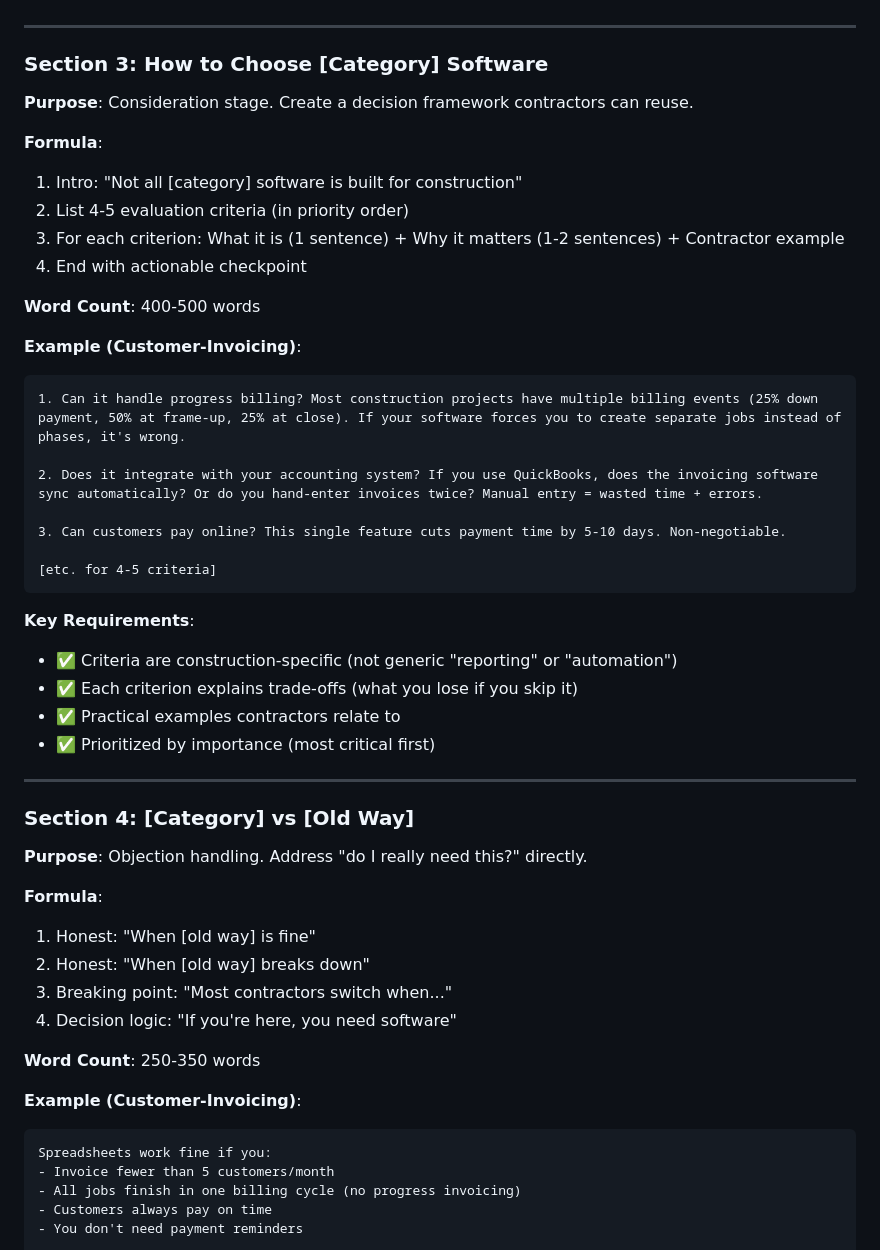
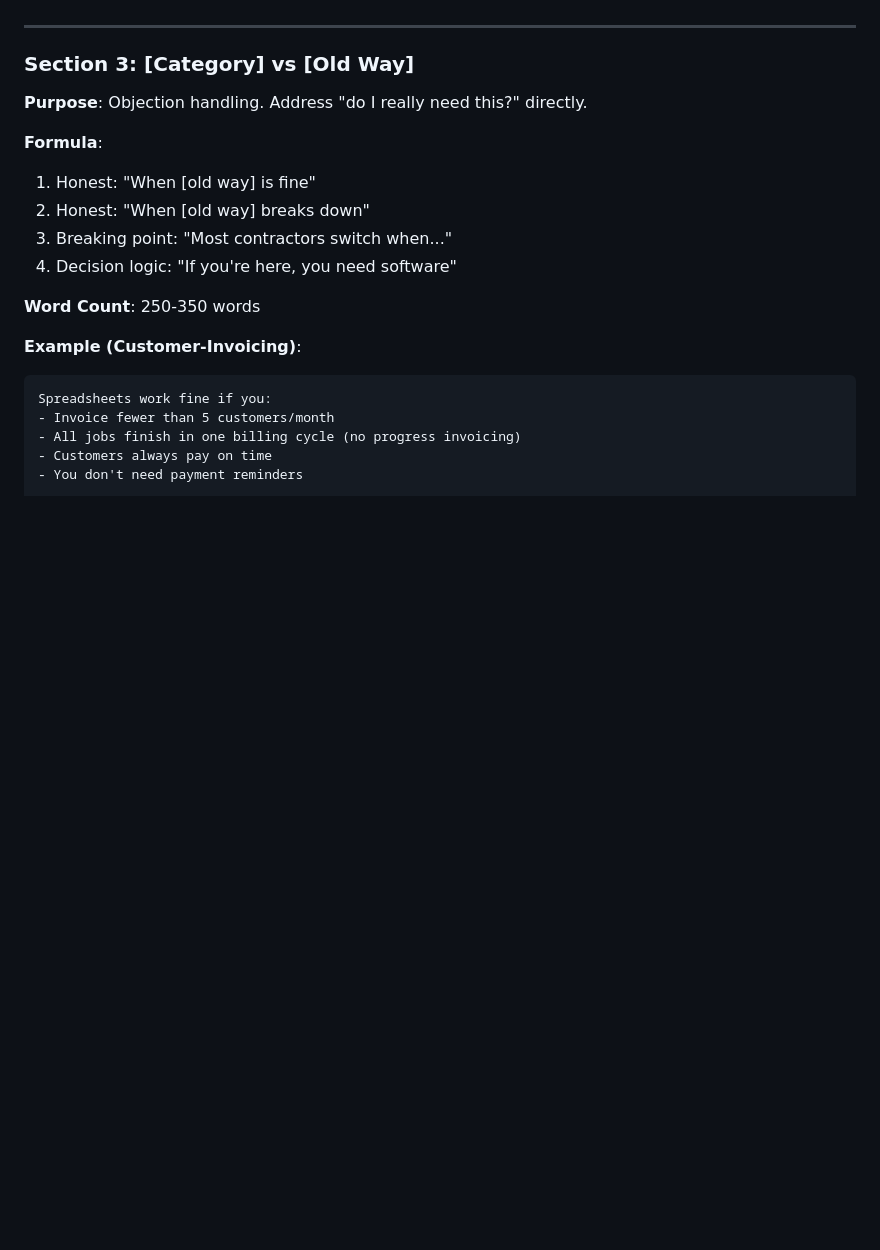
Before and after one commit to joshrkay/affiliate_construction_tech, a Markdown page: prompts/EXPANDED_TEMPLATE_GUIDE.md, the part around one of its changes. GitHub-like rendering; blank space fills up the shorter version.

````diff
--- a/prompts/EXPANDED_TEMPLATE_GUIDE.md
+++ b/prompts/EXPANDED_TEMPLATE_GUIDE.md
@@ -104,38 +106,7 @@ That's $10,000+ per year in pure overhead. Invoicing software costs $100-300/mon
 
 ---
 
-### Section 3: How to Choose [Category] Software
-
-**Purpose**: Consideration stage. Create a decision framework contractors can reuse.
-
-**Formula**:
-1. Intro: "Not all [category] software is built for construction"
-2. List 4-5 evaluation criteria (in priority order)
-3. For each criterion: What it is (1 sentence) + Why it matters (1-2 sentences) + Contractor example
-4. End with actionable checkpoint
-
-**Word Count**: 400-500 words
-
-**Example (Customer-Invoicing)**:
-```
-1. Can it handle progress billing? Most construction projects have multiple billing events (25% down payment, 50% at frame-up, 25% at close). If your software forces you to create separate jobs instead of phases, it's wrong.
-
-2. Does it integrate with your accounting system? If you use QuickBooks, does the invoicing software sync automatically? Or do you hand-enter invoices twice? Manual entry = wasted time + errors.
-
-3. Can customers pay online? This single feature cuts payment time by 5-10 days. Non-negotiable.
-
-[etc. for 4-5 criteria]
-```
-
-**Key Requirements**:
-- ✅ Criteria are construction-specific (not generic "reporting" or "automation")
-- ✅ Each criterion explains trade-offs (what you lose if you skip it)
-- ✅ Practical examples contractors relate to
-- ✅ Prioritized by importance (most critical first)
-
----
-
-### Section 4: [Category] vs [Old Way]
+### Section 3: [Category] vs [Old Way]
 
 **Purpose**: Objection handling. Address "do I really need this?" directly.
 
````
Also changed, not shown: other parts of prompts/EXPANDED_TEMPLATE_GUIDE.md (+65 -10 lines).
